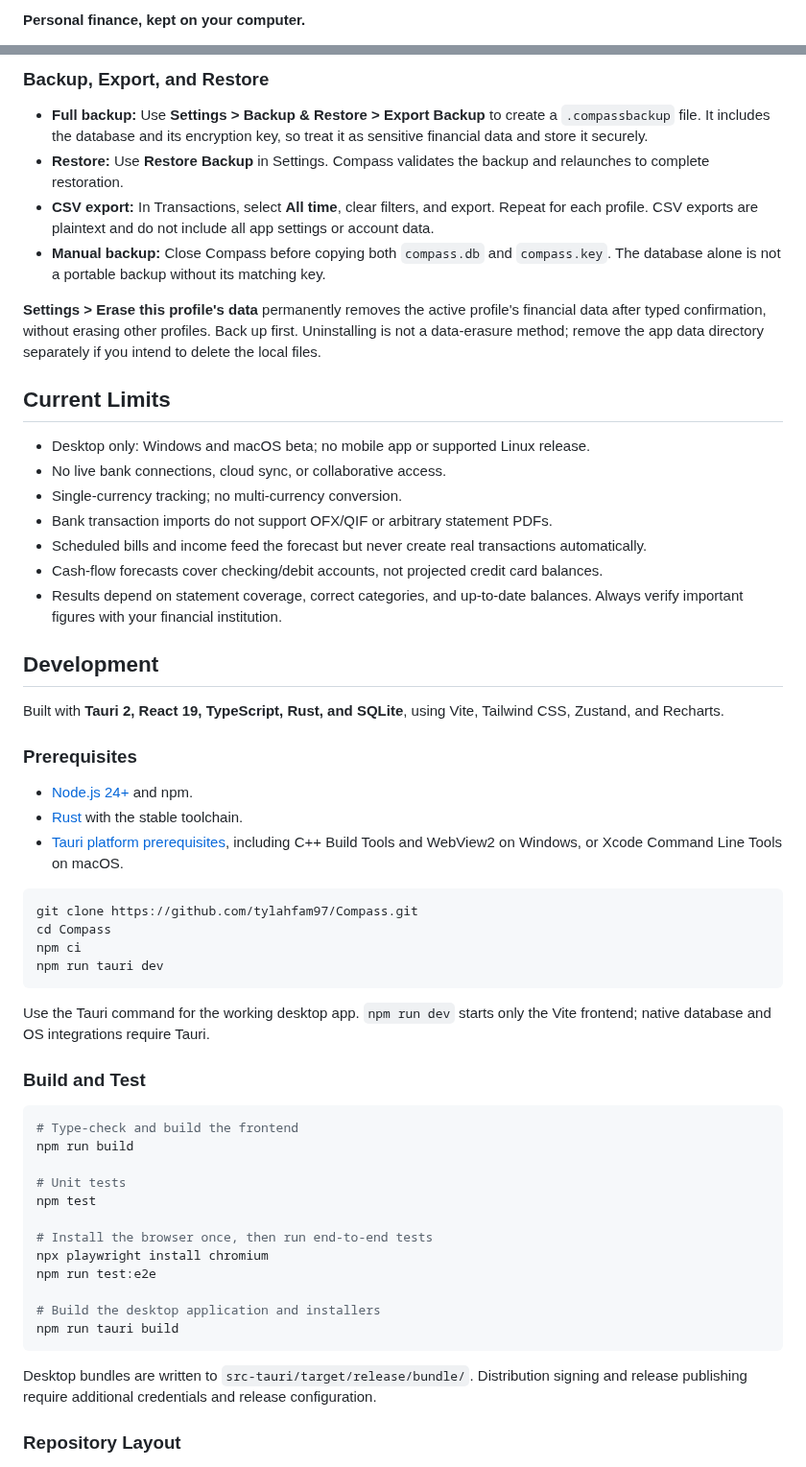
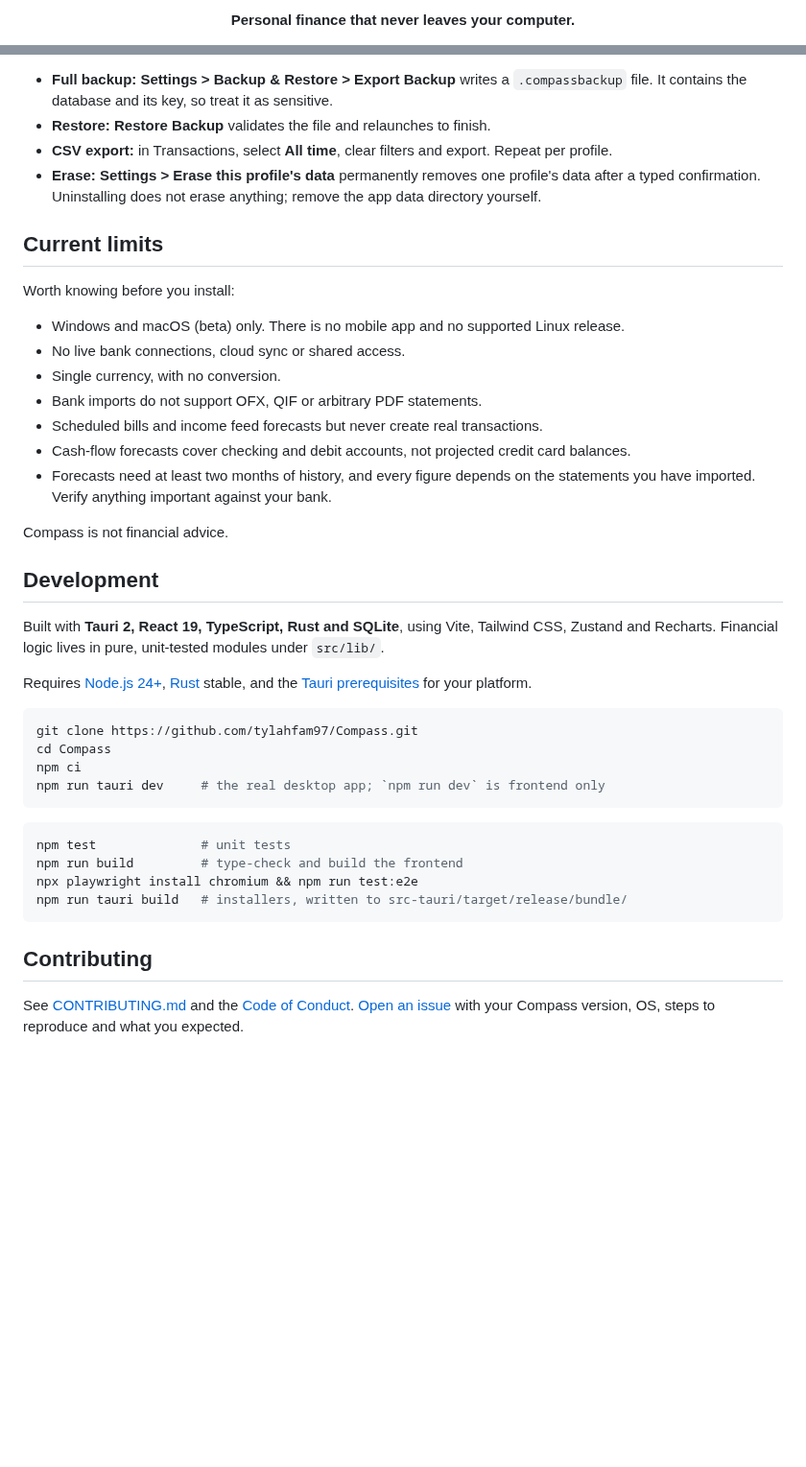
Before and after one commit to tylahfam97/Compass, a Markdown page: README.md, 2 parts joined by grey strips. Shown at 96% size. Drawn GitHub-style; blank space fills up the shorter version.

````diff
--- a/README.md
+++ b/README.md
@@ -6,3 +6,3 @@
 
-**Personal finance, kept on your computer.**
+<p align="center"><b>Personal finance that never leaves your computer.</b></p>
 
@@ -82,60 +101,51 @@ The directory contains `compass.db` and `compass.key`. **The key file can unlock
 
-### Backup, Export, and Restore
+- **Full backup:** **Settings > Backup & Restore > Export Backup** writes a `.compassbackup` file.
+  It contains the database and its key, so treat it as sensitive.
+- **Restore:** **Restore Backup** validates the file and relaunches to finish.
+- **CSV export:** in Transactions, select **All time**, clear filters and export. Repeat per profile.
+- **Erase:** **Settings > Erase this profile's data** permanently removes one profile's data after a
+  typed confirmation. Uninstalling does not erase anything; remove the app data directory yourself.
 
-- **Full backup:** Use **Settings > Backup & Restore > Export Backup** to create a `.compassbackup` file. It includes the database and its encryption key, so treat it as sensitive financial data and store it securely.
-- **Restore:** Use **Restore Backup** in Settings. Compass validates the backup and relaunches to complete restoration.
-- **CSV export:** In Transactions, select **All time**, clear filters, and export. Repeat for each profile. CSV exports are plaintext and do not include all app settings or account data.
-- **Manual backup:** Close Compass before copying both `compass.db` and `compass.key`. The database alone is not a portable backup without its matching key.
+## Current limits
 
-**Settings > Erase this profile's data** permanently removes the active profile's financial data after typed confirmation, without erasing other profiles. Back up first. Uninstalling is not a data-erasure method; remove the app data directory separately if you intend to delete the local files.
+Worth knowing before you install:
 
-## Current Limits
+- Windows and macOS (beta) only. There is no mobile app and no supported Linux release.
+- No live bank connections, cloud sync or shared access.
+- Single currency, with no conversion.
+- Bank imports do not support OFX, QIF or arbitrary PDF statements.
+- Scheduled bills and income feed forecasts but never create real transactions.
+- Cash-flow forecasts cover checking and debit accounts, not projected credit card balances.
+- Forecasts need at least two months of history, and every figure depends on the statements you
+  have imported. Verify anything important against your bank.
 
-- Desktop only: Windows and macOS beta; no mobile app or supported Linux release.
-- No live bank connections, cloud sync, or collaborative access.
-- Single-currency tracking; no multi-currency conversion.
-- Bank transaction imports do not support OFX/QIF or arbitrary statement PDFs.
-- Scheduled bills and income feed the forecast but never create real transactions automatically.
-- Cash-flow forecasts cover checking/debit accounts, not projected credit card balances.
-- Results depend on statement coverage, correct categories, and up-to-date balances. Always verify important figures with your financial institution.
+Compass is not financial advice.
 
 ## Development
 
-Built with **Tauri 2, React 19, TypeScript, Rust, and SQLite**, using Vite, Tailwind CSS, Zustand, and Recharts.
+Built with **Tauri 2, React 19, TypeScript, Rust and SQLite**, using Vite, Tailwind CSS, Zustand and
+Recharts. Financial logic lives in pure, unit-tested modules under `src/lib/`.
 
-### Prerequisites
-
-- [Node.js 24+](https://nodejs.org/) and npm.
-- [Rust](https://rustup.rs/) with the stable toolchain.
-- [Tauri platform prerequisites](https://v2.tauri.app/start/prerequisites/), including C++ Build Tools and WebView2 on Windows, or Xcode Command Line Tools on macOS.
+Requires [Node.js 24+](https://nodejs.org/), [Rust](https://rustup.rs/) stable, and the
+[Tauri prerequisites](https://v2.tauri.app/start/prerequisites/) for your platform.
 
 ```sh
 git clone https://github.com/tylahfam97/Compass.git
 cd Compass
 npm ci
-npm run tauri dev
+npm run tauri dev     # the real desktop app; `npm run dev` is frontend only
 ```
 
-Use the Tauri command for the working desktop app. `npm run dev` starts only the Vite frontend; native database and OS integrations require Tauri.
-
-### Build and Test
-
 ```sh
-# Type-check and build the frontend
-npm run build
-
-# Unit tests
-npm test
-
-# Install the browser once, then run end-to-end tests
-npx playwright install chromium
-npm run test:e2e
-
-# Build the desktop application and installers
-npm run tauri build
+npm test              # unit tests
+npm run build         # type-check and build the frontend
+npx playwright install chromium && npm run test:e2e
+npm run tauri build   # installers, written to src-tauri/target/release/bundle/
 ```
 
-Desktop bundles are written to `src-tauri/target/release/bundle/`. Distribution signing and release publishing require additional credentials and release configuration.
+## Contributing
 
-### Repository Layout
+See [CONTRIBUTING.md](CONTRIBUTING.md) and the [Code of Conduct](CODE_OF_CONDUCT.md).
+[Open an issue](https://github.com/tylahfam97/Compass/issues) with your Compass version, OS, steps to
+reproduce and what you expected.
 
````
Also changed, not shown: other parts of README.md (+78 -72 lines), RELEASE_NOTES.md (+47 -0 lines), website/img/overview.png (added), 10 other files.
